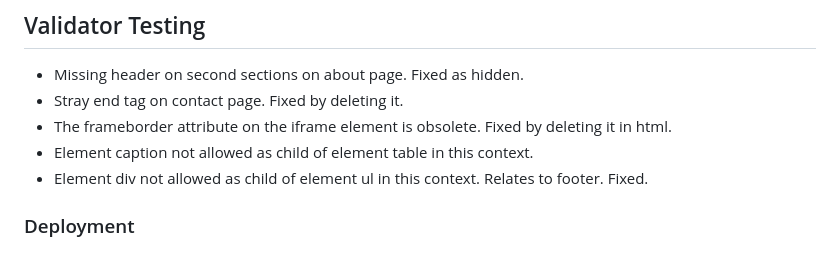
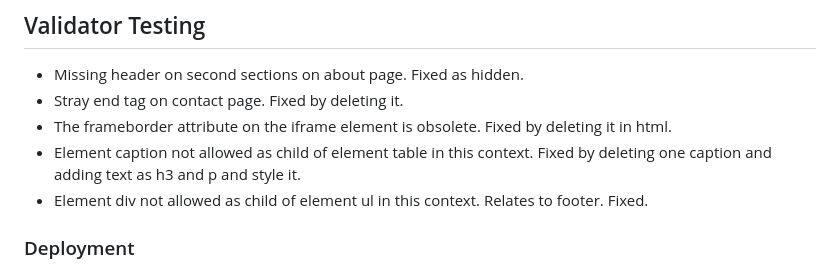
Before and after one commit to Malinchristina/p1breathbodyspirit, a Markdown page: README.md, the part around the change. Rendered like a GitHub page.

Commit message:
Document the fix of Element caption not allowed as child of element table in this context in readme file

```diff
--- a/README.md
+++ b/README.md
@@ -116,7 +116,7 @@ The live site can be found at [Breath Body Spirit](https://malinchristina.github
 * Missing header on second sections on about page. Fixed as hidden.
 * Stray end tag on contact page. Fixed by deleting it.
 * The frameborder attribute on the iframe element is obsolete. Fixed by deleting it in html.
-* Element caption not allowed as child of element table in this context.
+* Element caption not allowed as child of element table in this context. Fixed by deleting one caption and adding text as h3 and p and style it.
 * Element div not allowed as child of element ul in this context. Relates to footer. Fixed.
 
 ### Deployment
```
